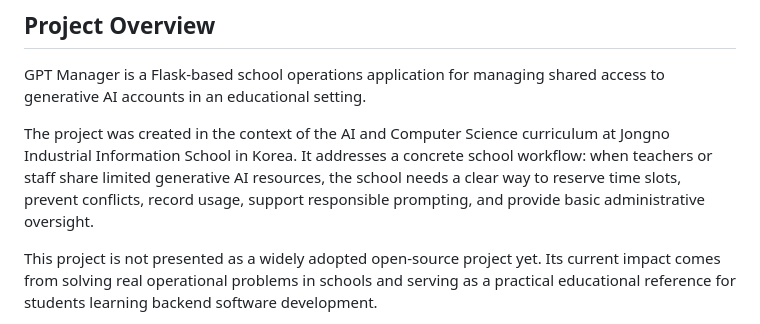
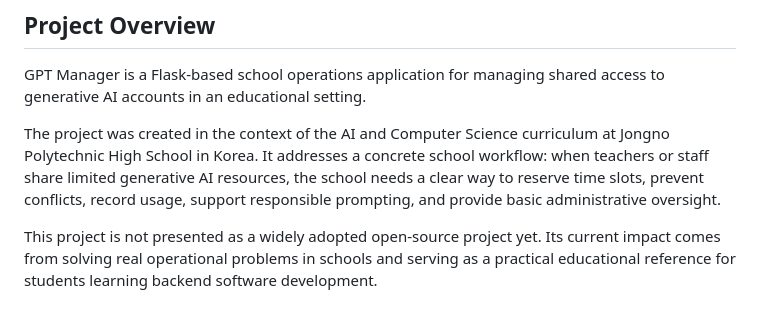
Before and after one commit to memilmuk82/gpt-manager, a Markdown page: README_en.md, the part around the change. Drawn GitHub-style.

Commit message:
README_en.md 업데이트

```diff
--- a/README_en.md
+++ b/README_en.md
@@ -4,7 +4,7 @@
 
 GPT Manager is a Flask-based school operations application for managing shared access to generative AI accounts in an educational setting.
 
-The project was created in the context of the AI and Computer Science curriculum at Jongno Industrial Information School in Korea. It addresses a concrete school workflow: when teachers or staff share limited generative AI resources, the school needs a clear way to reserve time slots, prevent conflicts, record usage, support responsible prompting, and provide basic administrative oversight.
+The project was created in the context of the AI and Computer Science curriculum at Jongno Polytechnic High School in Korea. It addresses a concrete school workflow: when teachers or staff share limited generative AI resources, the school needs a clear way to reserve time slots, prevent conflicts, record usage, support responsible prompting, and provide basic administrative oversight.
 
 This project is not presented as a widely adopted open-source project yet. Its current impact comes from solving real operational problems in schools and serving as a practical educational reference for students learning backend software development.
 
```
